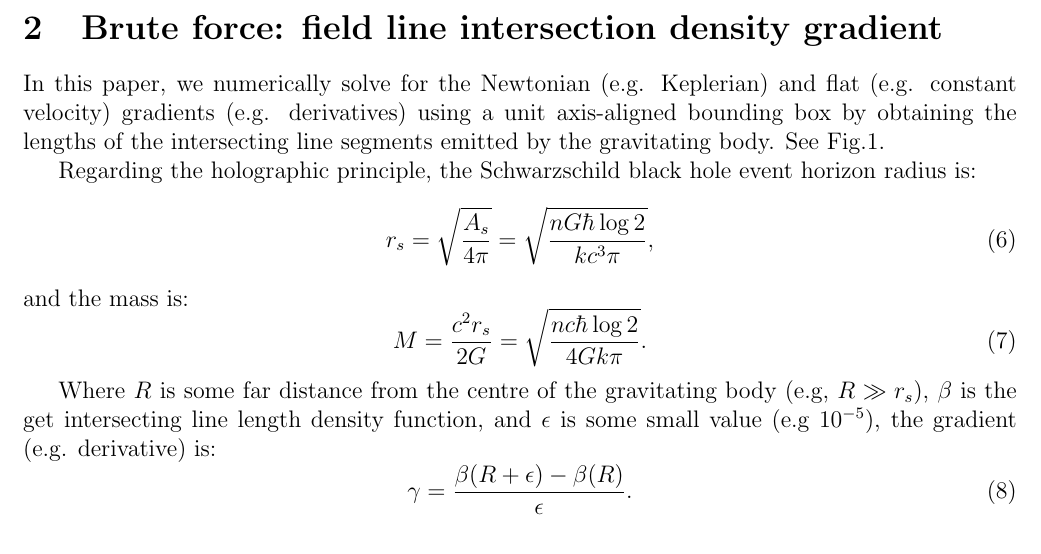
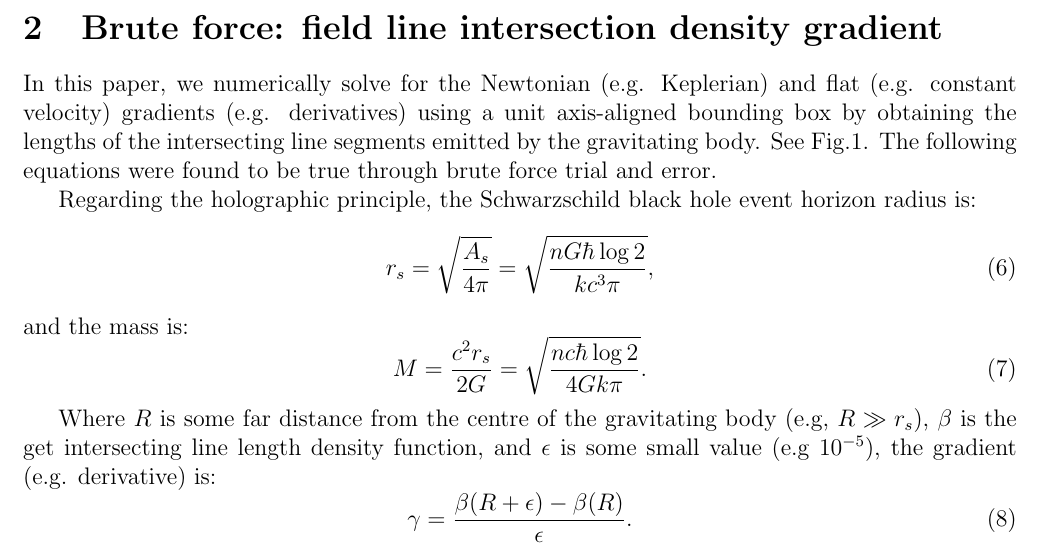
Before and after one commit to sjhalayka/papers, a LaTeX paper (newtonian gravitation2/bezier_escape.tex): part of page 2 of 8, cut so that both start at the same text. Compiled offline with pdfLaTeX.

Commit message:
Add files via upload

```diff
--- a/newtonian gravitation2/bezier_escape.tex
+++ b/newtonian gravitation2/bezier_escape.tex
@@ -82,6 +82,7 @@ It was 't Hooft's idea to quantize the black hole's event horizon area into grav
 \section{Brute force: field line intersection density gradient}
 
 In this paper, we numerically solve for the Newtonian (e.g. Keplerian) and flat (e.g. constant velocity) gradients (e.g. derivatives) using a unit axis-aligned bounding box by obtaining the lengths of the intersecting line segments emitted by the gravitating body. See Fig.1.
+The following equations were found to be true through brute force trial and error.
 
 Regarding the holographic principle, the Schwarzschild black hole event horizon radius is:
 \begin{equation}
```
Also changed, not shown: newtonian gravitation2/bezier_escape.pdf, 1 other file.
